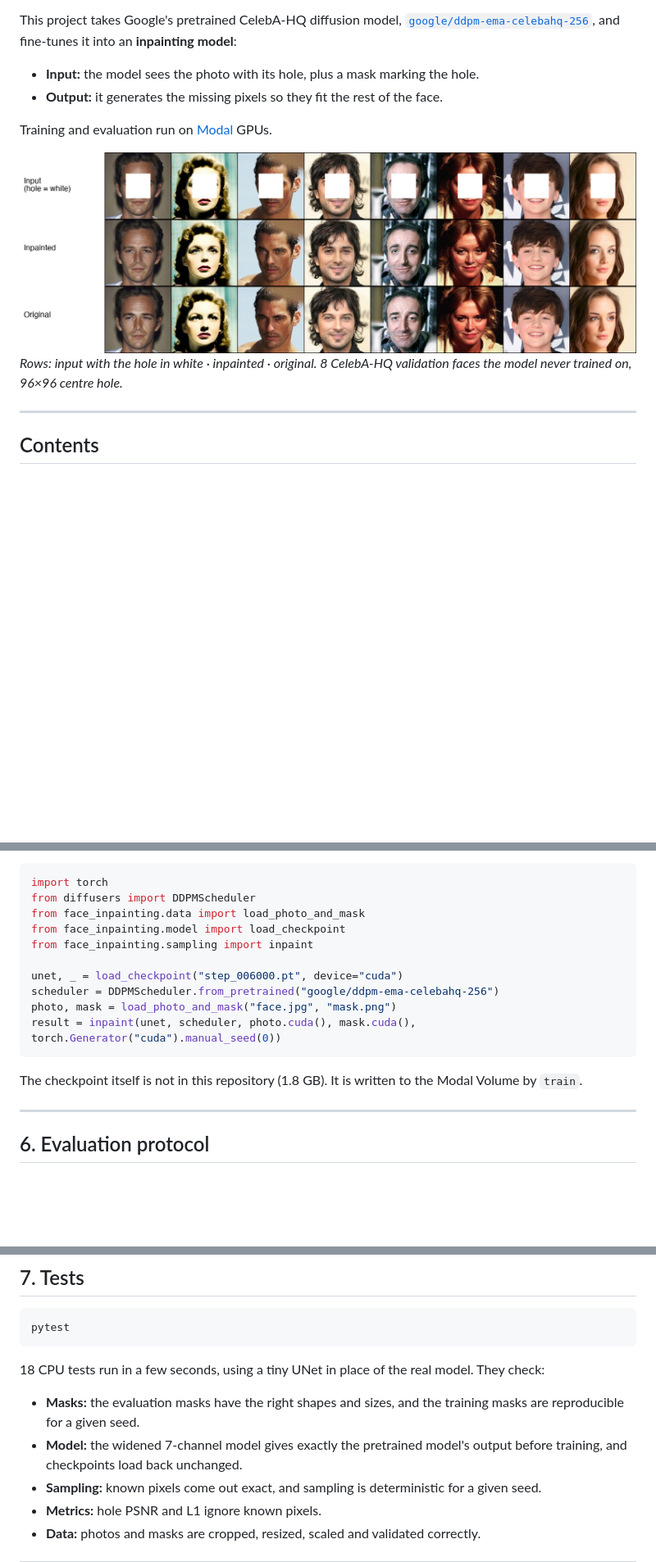
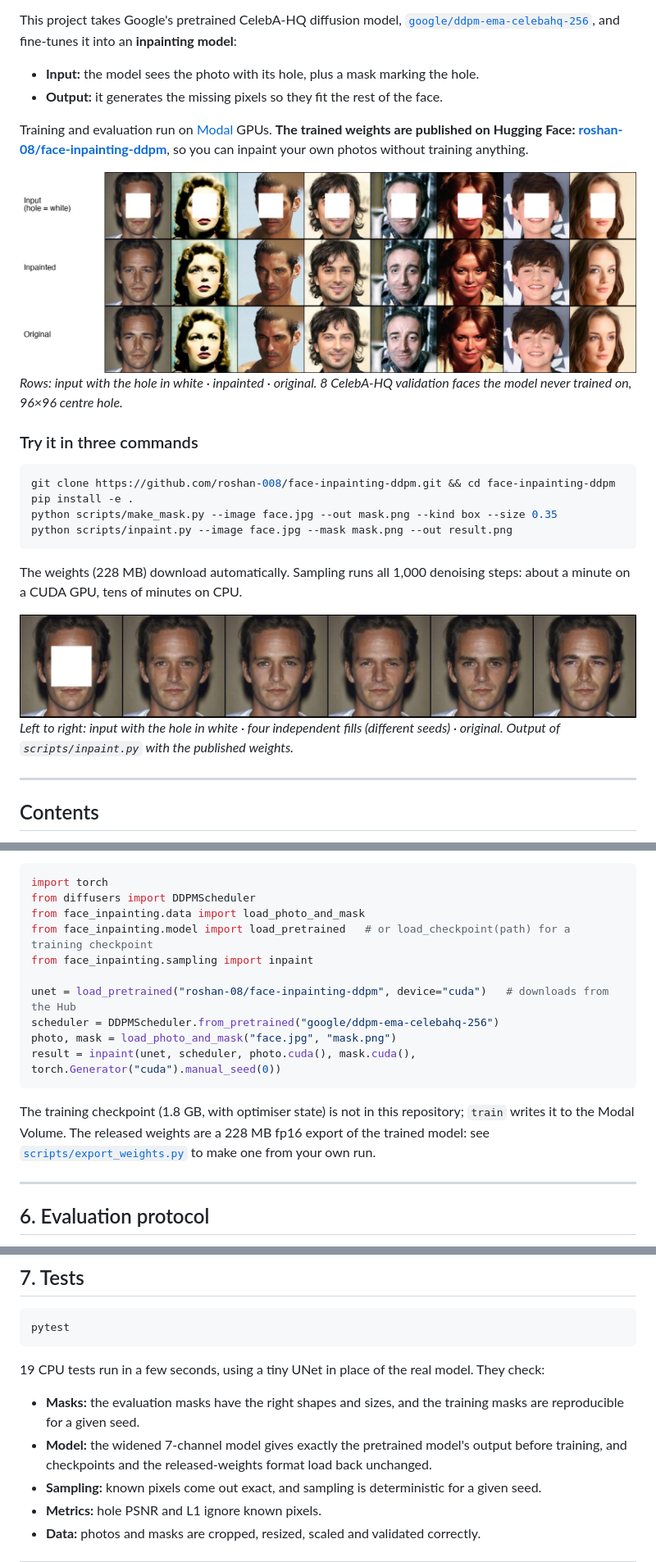
Before and after one commit to roshan-008/face-inpainting-ddpm, a Markdown page: README.md, 3 parts joined by grey strips. Shown at 82% size. GitHub-like rendering; pictures changed too: assets/demo_four_fills.jpg (added); blank space fills up the shorter version.

Commit message:
Publish weights on Hugging Face; add local inpainting script, export script and model card

````diff
--- a/README.md
+++ b/README.md
@@ -10,10 +10,24 @@ This project takes Google's pretrained CelebA-HQ diffusion model, [`google/ddpm-
 - **Input:** the model sees the photo with its hole, plus a mask marking the hole.
 - **Output:** it generates the missing pixels so they fit the rest of the face.
 
-Training and evaluation run on [Modal](https://modal.com) GPUs.
+Training and evaluation run on [Modal](https://modal.com) GPUs. **The trained weights are published on Hugging Face: [roshan-08/face-inpainting-ddpm](https://huggingface.co/roshan-08/face-inpainting-ddpm)**, so you can inpaint your own photos without training anything.
 
 ![Inpainting results on held-out faces, centre-box mask](assets/result_box.jpg)
 *Rows: input with the hole in white · inpainted · original. 8 CelebA-HQ validation faces the model never trained on, 96×96 centre hole.*
+
+### Try it in three commands
+
+```bash
+git clone https://github.com/roshan-008/face-inpainting-ddpm.git && cd face-inpainting-ddpm
+pip install -e .
+python scripts/make_mask.py --image face.jpg --out mask.png --kind box --size 0.35
+python scripts/inpaint.py --image face.jpg --mask mask.png --out result.png
+```
+
+The weights (228 MB) download automatically. Sampling runs all 1,000 denoising steps: about a minute on a CUDA GPU, tens of minutes on CPU.
+
+![One face, four independent fills of the same hole](assets/demo_four_fills.jpg)
+*Left to right: input with the hole in white · four independent fills (different seeds) · original. Output of `scripts/inpaint.py` with the published weights.*
 
 ---
 
@@ -235,16 +249,16 @@ The output is one strip: masked input | 4 independent fills | original.
 import torch
 from diffusers import DDPMScheduler
 from face_inpainting.data import load_photo_and_mask
-from face_inpainting.model import load_checkpoint
+from face_inpainting.model import load_pretrained   # or load_checkpoint(path) for a training checkpoint
 from face_inpainting.sampling import inpaint
 
-unet, _ = load_checkpoint("step_006000.pt", device="cuda")
+unet = load_pretrained("roshan-08/face-inpainting-ddpm", device="cuda")   # downloads from the Hub
 scheduler = DDPMScheduler.from_pretrained("google/ddpm-ema-celebahq-256")
 photo, mask = load_photo_and_mask("face.jpg", "mask.png")
 result = inpaint(unet, scheduler, photo.cuda(), mask.cuda(), torch.Generator("cuda").manual_seed(0))
 ```
 
-The checkpoint itself is not in this repository (1.8 GB). It is written to the Modal Volume by `train`.
+The training checkpoint (1.8 GB, with optimiser state) is not in this repository; `train` writes it to the Modal Volume. The released weights are a 228 MB fp16 export of the trained model: see [`scripts/export_weights.py`](scripts/export_weights.py) to make one from your own run.
 
 ---
 
@@ -271,9 +285,9 @@ Re-running `evaluate` on the same checkpoint reproduces these numbers to within
 pytest
 ```
 
-18 CPU tests run in a few seconds, using a tiny UNet in place of the real model. They check:
+19 CPU tests run in a few seconds, using a tiny UNet in place of the real model. They check:
 - **Masks:** the evaluation masks have the right shapes and sizes, and the training masks are reproducible for a given seed.
-- **Model:** the widened 7-channel model gives exactly the pretrained model's output before training, and checkpoints load back unchanged.
+- **Model:** the widened 7-channel model gives exactly the pretrained model's output before training, and checkpoints and the released-weights format load back unchanged.
 - **Sampling:** known pixels come out exact, and sampling is deterministic for a given seed.
 - **Metrics:** hole PSNR and L1 ignore known pixels.
 - **Data:** photos and masks are cropped, resized, scaled and validated correctly.
````
Also changed, not shown: other parts of README.md (+5 -2 lines), MODEL_CARD.md (added, +71 -0 lines), 5 other files.
